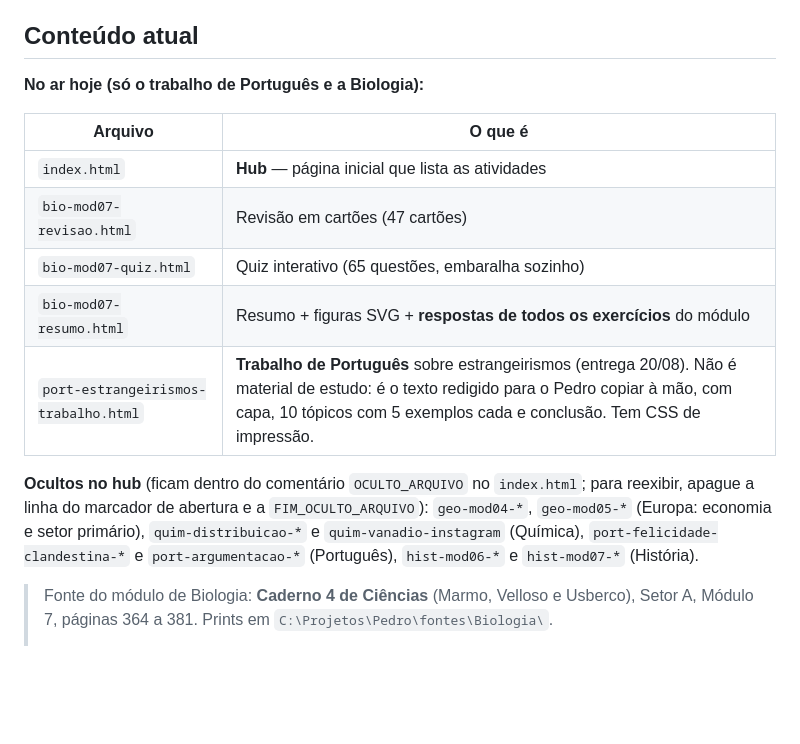
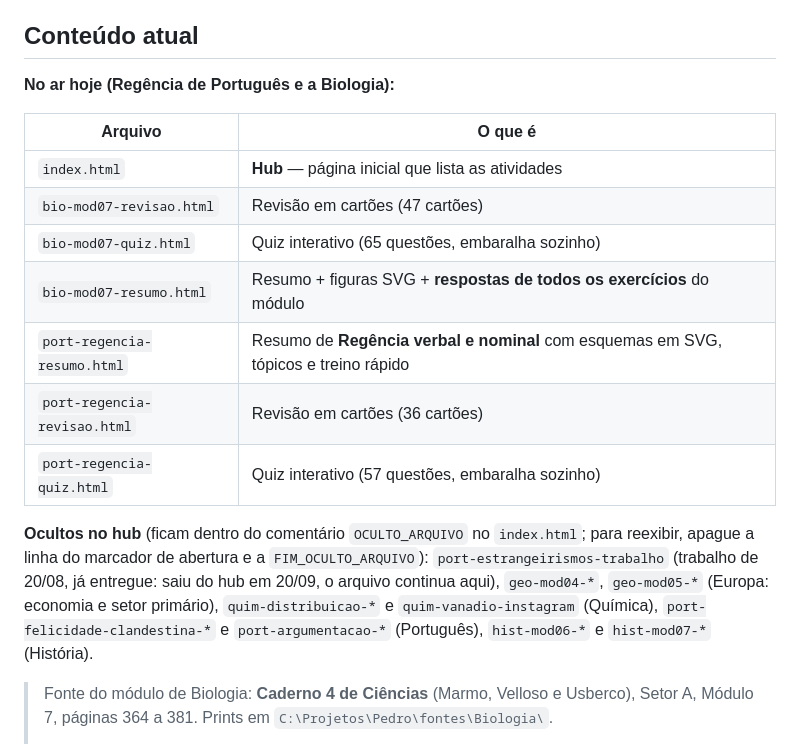
Before and after one commit to professorwilsontavares-star/pedro, a Markdown page: README.md, the part around the change. GitHub-like rendering; blank space fills up the shorter version.

Commit message:
README: registra a Regencia e o trabalho de estrangeirismos fora do hub
Co-Authored-By: Claude Opus 5 <noreply@anthropic.com>

```diff
--- a/README.md
+++ b/README.md
@@ -13,7 +13,7 @@ Material escolar do Pedro Henrique (irmão do Wilsi, 14 anos, Ensino Fundamental
 
 ## Conteúdo atual
 
-**No ar hoje (só o trabalho de Português e a Biologia):**
+**No ar hoje (Regência de Português e a Biologia):**
 
 | Arquivo | O que é |
 |---|---|
@@ -21,10 +21,12 @@ Material escolar do Pedro Henrique (irmão do Wilsi, 14 anos, Ensino Fundamental
 | `bio-mod07-revisao.html` | Revisão em cartões (47 cartões) |
 | `bio-mod07-quiz.html` | Quiz interativo (65 questões, embaralha sozinho) |
 | `bio-mod07-resumo.html` | Resumo + figuras SVG + **respostas de todos os exercícios** do módulo |
-| `port-estrangeirismos-trabalho.html` | **Trabalho de Português** sobre estrangeirismos (entrega 20/08). Não é material de estudo: é o texto redigido para o Pedro copiar à mão, com capa, 10 tópicos com 5 exemplos cada e conclusão. Tem CSS de impressão. |
+| `port-regencia-resumo.html` | Resumo de **Regência verbal e nominal** com esquemas em SVG, tópicos e treino rápido |
+| `port-regencia-revisao.html` | Revisão em cartões (36 cartões) |
+| `port-regencia-quiz.html` | Quiz interativo (57 questões, embaralha sozinho) |
 
 **Ocultos no hub** (ficam dentro do comentário `OCULTO_ARQUIVO` no `index.html`; para reexibir, apague a linha do marcador de abertura e a `FIM_OCULTO_ARQUIVO`):
-`geo-mod04-*`, `geo-mod05-*` (Europa: economia e setor primário), `quim-distribuicao-*` e `quim-vanadio-instagram` (Química), `port-felicidade-clandestina-*` e `port-argumentacao-*` (Português), `hist-mod06-*` e `hist-mod07-*` (História).
+`port-estrangeirismos-trabalho` (trabalho de 20/08, já entregue: saiu do hub em 20/09, o arquivo continua aqui), `geo-mod04-*`, `geo-mod05-*` (Europa: economia e setor primário), `quim-distribuicao-*` e `quim-vanadio-instagram` (Química), `port-felicidade-clandestina-*` e `port-argumentacao-*` (Português), `hist-mod06-*` e `hist-mod07-*` (História).
 
 > Fonte do módulo de Biologia: **Caderno 4 de Ciências** (Marmo, Velloso e Usberco), Setor A, Módulo 7, páginas 364 a 381. Prints em `C:\Projetos\Pedro\fontes\Biologia\`.
 >
```
